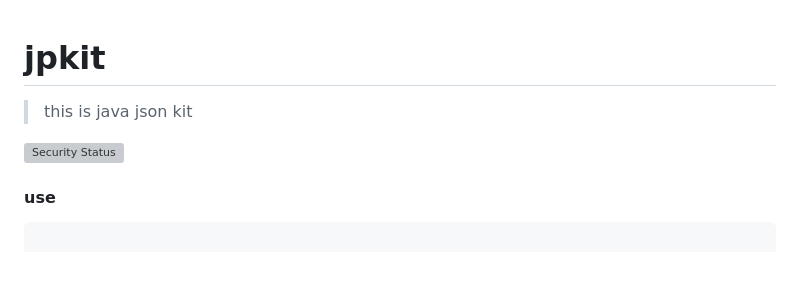
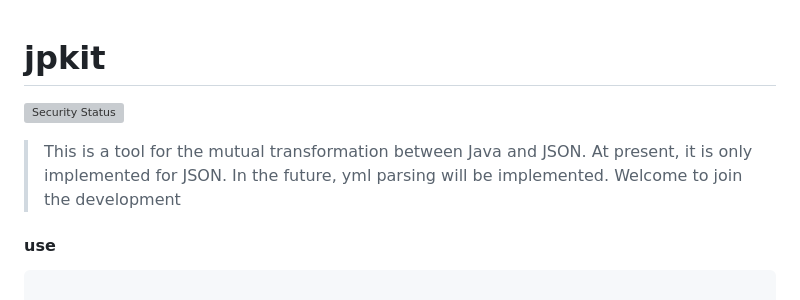
Before and after one commit to backpackerxl/jpkit, a Markdown page: README.md, the part around the change. Drawn GitHub-style; blank space fills up the shorter version; grey boxes are pictures that could not be loaded.

Commit message:
Add desc

```diff
--- a/README.md
+++ b/README.md
@@ -1,7 +1,8 @@
 # jpkit
-> this is java json kit
 
 [![Security Status](https://www.oscs1024.com/platform/badge/murphysecurity/murphysec.svg?t=1)](https://www.murphysec.com/accept?code=a111c7f25ae06b96daa00627832e6b68&type=1&from=2&t=2)
+
+> This is a tool for the mutual transformation between Java and JSON. At present, it is only implemented for JSON. In the future, yml parsing will be implemented. Welcome to join the development
 
 #### use
 
```
